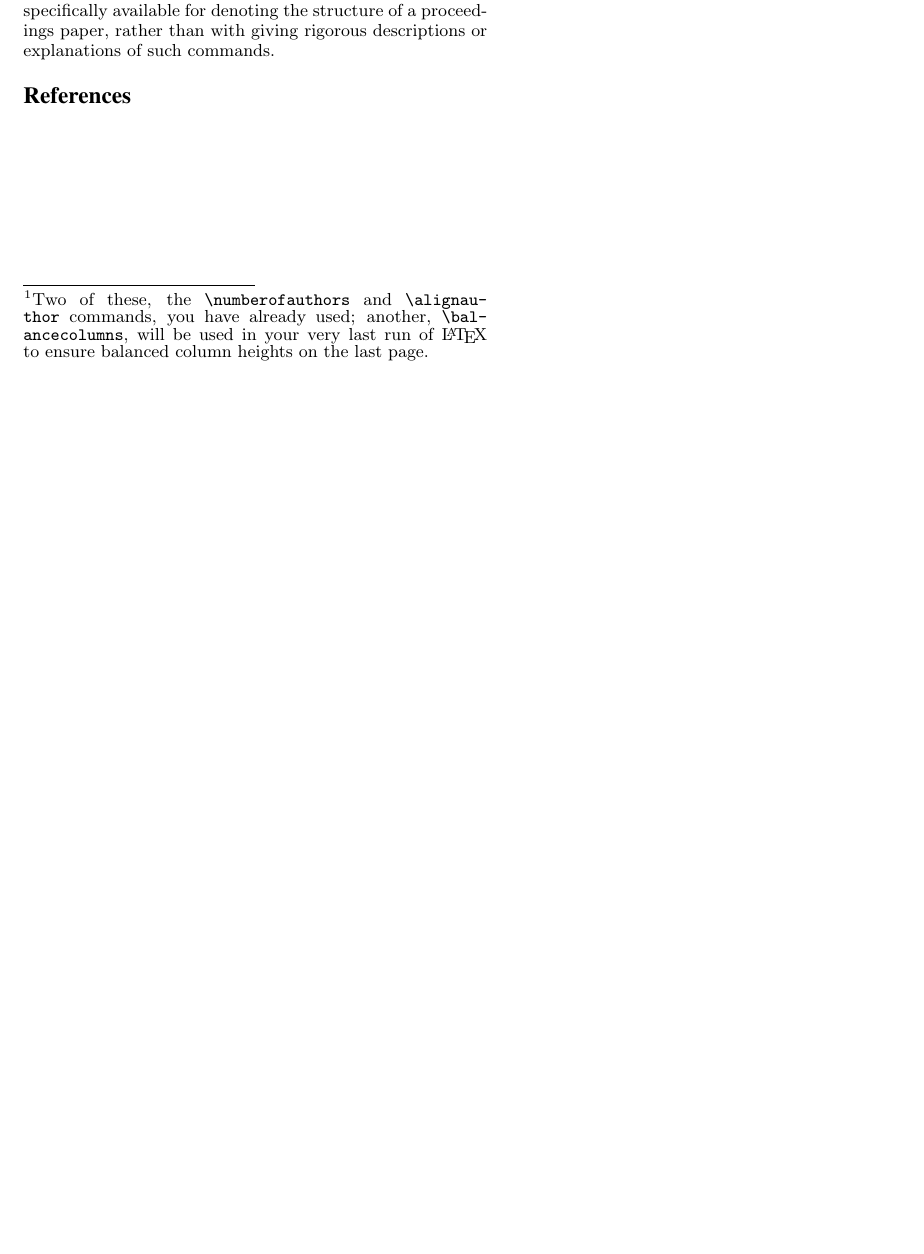
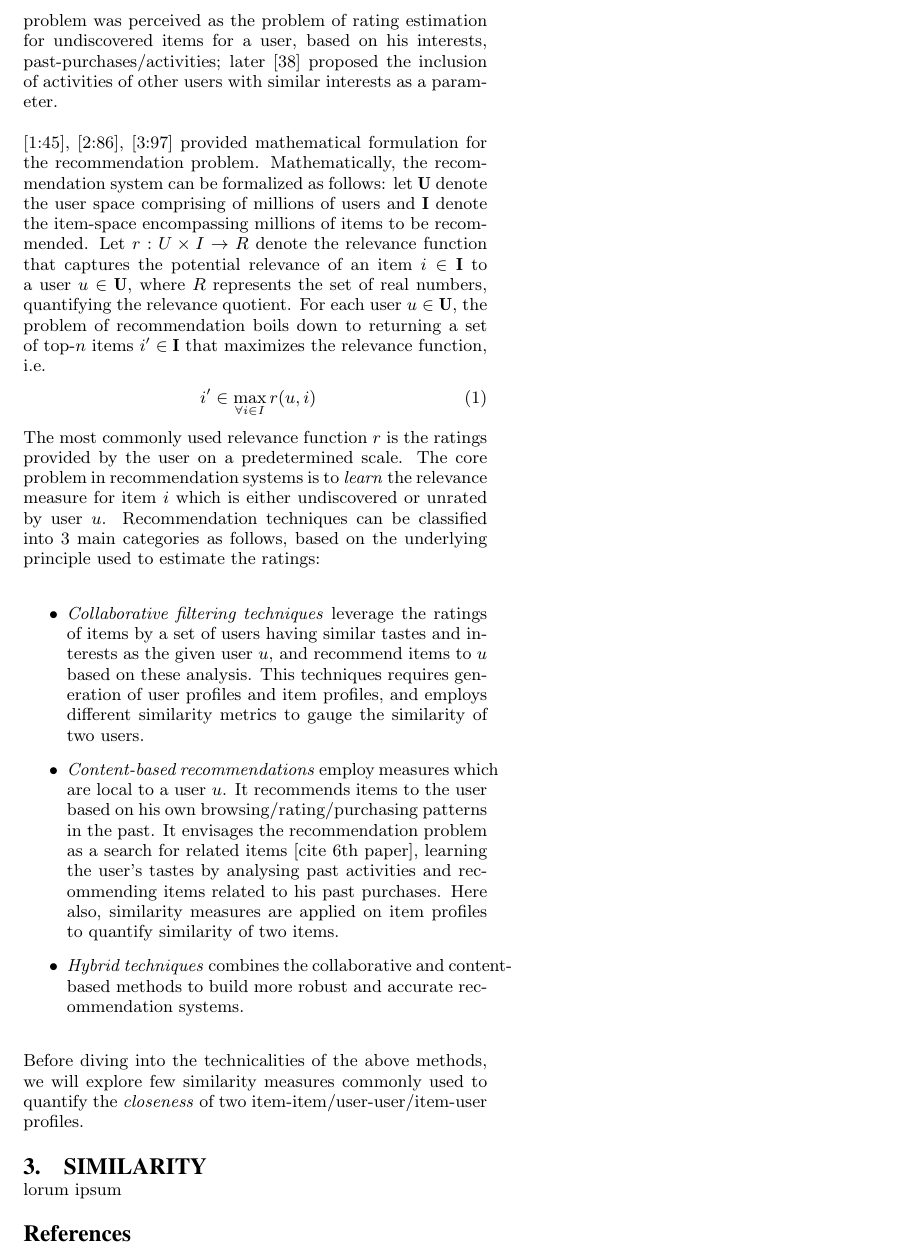
Before and after one commit to shobhit6993/recommender-systems-survey, a LaTeX paper (paper.tex, which reads introduction.tex, overview.tex, similarity.tex): part of the page before the commit and part of page 2 of 2 after it, cut at the place of the change, the shorter picture padded with empty space. Compiled offline with pdfLaTeX.

Commit message:
abstract, intro, overview done

```diff
--- a/introduction.tex
+++ b/introduction.tex
@@ -16,11 +4,5 @@ settings\footnote{Two of these, the {\texttt{\char'134 numberofauthors}}
-and {\texttt{\char'134 alignauthor}} commands, you have
-already used; another, {\texttt{\char'134 balancecolumns}}, will
-be used in your very last run of \LaTeX\ to ensure
-balanced column heights on the last page.}, the \LaTeX\ document
-class file handles all of this for you.
+Over the past two decades, a lot of different approaches have been used. Collaborative filtering is one of the most widely used approach in the making of a recommender system. It works by finding similar users and then recommending items that are liked by similar users. This approach is called \textit{user-based approach}. Another common approach in building of recommender systems is content-based filtering. In content based filtering, a description of products is constructed (in the form of item matrix) based on keywords and tags. Similarly a user profile is created to indicate what a particular user likes. Then the system tries to find items similar to those that user has liked/purchased in the past. This approach is called \textit{item-based approach}. In the recent years, researchers have tried to come up with a \textit{Hybrid approach} which tries to combine collaborative filtering and content based filtering.
 
-The remainder of this document is concerned with showing, in
-the context of an ``actual'' document, the \LaTeX\ commands
-specifically available for denoting the structure of a
-proceedings paper, rather than with giving rigorous descriptions
-or explanations of such commands.
+However, even after a couple of decades of work in the area of recommendations, the present generation of recommendation systems require deeper investigation and research so as to make them more accurate and effective. The shortcomings of today's recommendation systems can be attributed to the enormous amount of information pervading the Internet, not only in terms of size of content, but also its variety, spectrum and diversity. Potential improvements to current methods include broadening the domain for generating user profile by analysing his activities on different social platforms, improving item-profile modelling by incorporating user feedback and contextual information (such as higher weightage to FIFA franchise items during FIFA World Cup), and building more reliable evaluation metrics.
+
+In this paper, we present a survey of overview and background of recommendation systems in Section- 2, followed by a discussion of standard techniques used in recommendation systems in Section - . In Section - , we explore the state-of-the-art. Finally, we conclude by proposing directions for future work.
--- /dev/null
+++ b/overview.tex
@@ -0,0 +1,14 @@
+\section{Overview of Recommender Systems}
+Origin of recommendation systems can be traced back to work in cognitive science [1:87], principles of forecasting [1:6] and study of marketing models [1:60]. The formal research in recommendation systems kicked off in 1990s where the backbone of recommendations was the rating framework. The problem was perceived as the problem of rating estimation for undiscovered items for a user, based on his interests, past-purchases/activities; later [38] proposed the inclusion of activities of other users with similar interests as a parameter.
+
+[1:45], [2:86], [3:97] provided mathematical formulation for the recommendation problem. Mathematically, the recommendation system can be formalized as follows: let $\textbf{U}$ denote the user space comprising of millions of users and $\textbf{I}$ denote the item-space encompassing millions of items to be recommended. Let $r:U\times I\rightarrow R$ denote the relevance function that captures the potential relevance of an item $i\in \textbf{I}$ to a user $u\in \textbf{U}$, where $R$ represents the set of real numbers, quantifying the relevance quotient. For each user $u\in \textbf{U}$, the problem of recommendation boils down to returning a set of top-$n$ items $i'\in \textbf{I}$ that maximizes the relevance function, i.e.
+\begin{equation}
+~i'\in\max_{\forall i\in I}r(u,i)
+\end{equation}
+The most commonly used relevance function $r$ is the ratings provided by the user on a predetermined scale. The core problem in recommendation systems is to \textit{learn} the relevance measure for item $i$ which is either undiscovered or unrated by user $u$. Recommendation techniques can be classified into 3 main categories as follows, based on the underlying principle used to estimate the ratings:
+\begin{itemize}
+\item \textit{Collaborative filtering techniques} leverage the ratings of items by a set of users having similar tastes and interests as the given user $u$, and recommend items to $u$ based on these analysis. This techniques requires generation of user profiles and item profiles, and employs different similarity metrics to gauge the similarity of two users.
+\item \textit{Content-based recommendations} employ measures which are local to a user $u$. It recommends items to the user based on his own browsing/rating/purchasing patterns in the past. It envisages the recommendation problem as a search for related items [cite 6th paper], learning the user's tastes by analysing past activities and recommending items related to his past purchases. Here also, similarity measures are applied on item profiles to quantify similarity of two items.
+\item \textit{Hybrid techniques} combines the collaborative and content-based methods to build more robust and accurate recommendation systems.
+\end{itemize}
+Before diving into the technicalities of the above methods, we will explore few similarity measures commonly used to quantify the \textit{closeness} of two item-item/user-user/item-user profiles.
--- a/paper.tex
+++ b/paper.tex
@@ -64,4 +65,6 @@ lorem ispsum
 \input{introduction}
+\input{overview}
+\input{similarity}
 
 \bibliographystyle{plainnat}
 \bibliography{paper}
--- /dev/null
+++ b/similarity.tex
@@ -0,0 +1,2 @@
+\section{Similarity}
+lorum ipsum
```
Also changed, not shown: introduction.tex (14 more changed lines), paper.tex (7 more changed lines).
